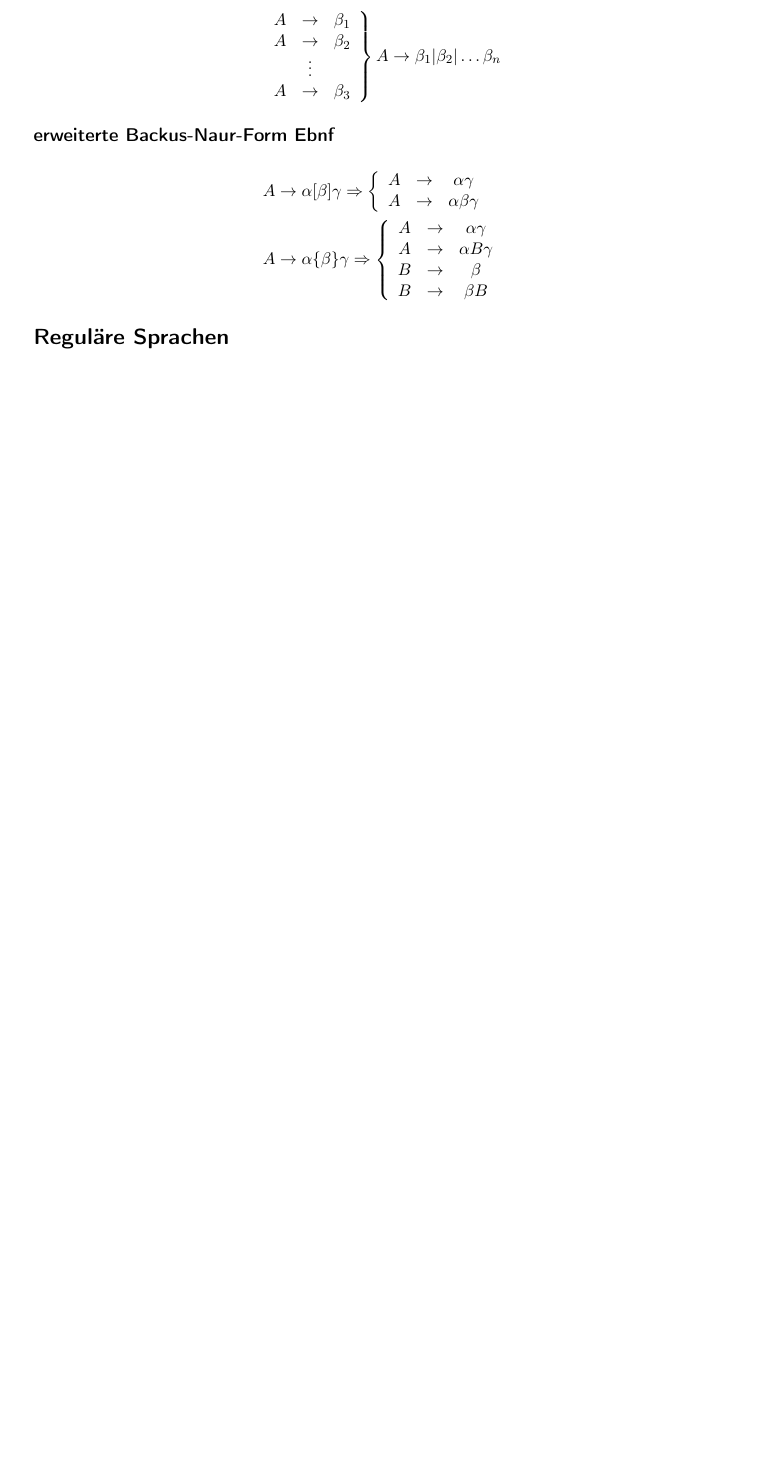
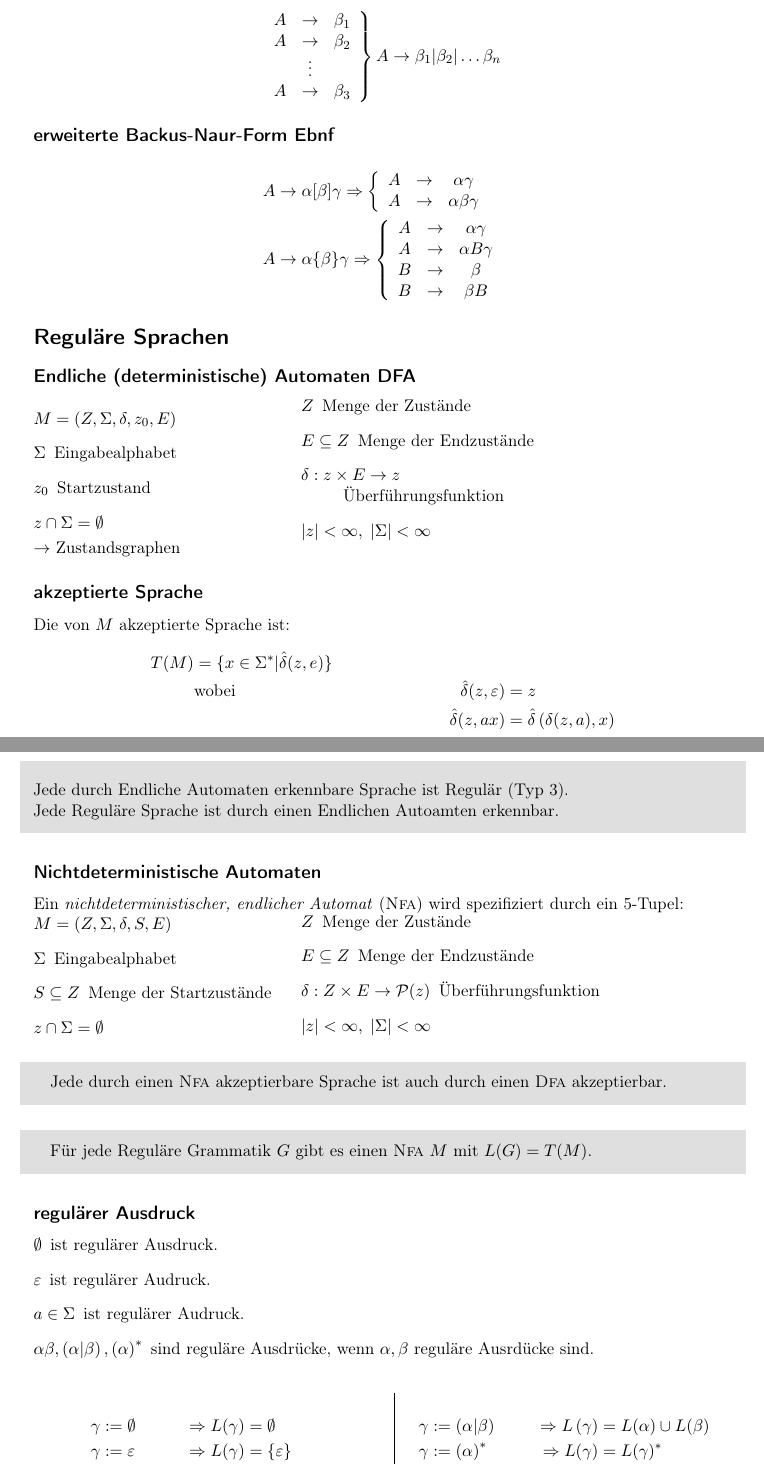
Before and after one commit to 85pando/Zusammenfassungen, a LaTeX document (TI/TI.tex, which reads zusammenfassung.tex): part of page 5 of 5 before the commit and two parts of pages 5 and 6 of 7 after it, the two joined at a grey line, cut so that both start at the same text, the shorter picture padded with empty space. Compiled offline with pdfLaTeX; a LaTeX package or settings file that is missing is left out.

Commit message:
bisschen weiter mit TI, CGIS dazu

```diff
--- a/TI/TI.tex
+++ b/TI/TI.tex
@@ -255,3 +255,86 @@ B & \to & \beta B
 \end{align*}
 
 \section*{Reguläre Sprachen}
+\subsection*{Endliche (deterministische) Automaten DFA}
+\begin{minipage}{6cm}
+    $M = \left(Z,\Sigma,\delta,z_0,E\right)$
+    \begin{description}
+        \item[$\Sigma$] Eingabealphabet
+        \item[$z_0$] Startzustand
+        \item[$z\cap\Sigma = \emptyset$]
+    \end{description}
+\end{minipage}
+\begin{minipage}{5.5cm}
+\begin{description}
+    \item[$Z$] Menge der Zustände
+    \item[$E\subseteq Z$] Menge der Endzustände
+    \item[$\delta: z\times E\to z$] Überführungsfunktion
+    \item[$|z|< \infty,\; |\Sigma |<\infty$]
+\end{description}
+\end{minipage}\\
+$\to$ Zustandsgraphen
+
+\subsection*{akzeptierte Sprache}
+Die von $M$ akzeptierte Sprache ist:
+\begin{align*}
+    T(M) &= \{x\in\Sigma^* \vert \hat\delta(z,e)\} \\
+    & \textrm{wobei} & \hat\delta(z,\varepsilon)&=z \\
+    & & \hat\delta(z,ax) &= \hat\delta\left(\delta(z,a),x\right)
+\end{align*}
+
+\begin{shaded}
+    \ \\ Jede durch Endliche Automaten erkennbare Sprache ist Regulär (Typ 3).\\
+    Jede Reguläre Sprache ist durch einen Endlichen Autoamten erkennbar.
+\end{shaded}
+
+\subsection*{Nichtdeterministische Automaten} % (fold)
+Ein \emph{nichtdeterministischer, endlicher Automat} (\textsc{Nfa}) wird spezifiziert durch ein 5-Tupel: \\
+\begin{minipage}{6cm}
+    $M = \left(Z,\Sigma,\delta,S,E\right)$
+    \begin{description}
+        \item[$\Sigma$] Eingabealphabet
+        \item[$S\subseteq Z$] Menge der Startzustände
+        \item[$z\cap\Sigma = \emptyset$]
+    \end{description}
+\end{minipage}
+\begin{minipage}{7cm}
+\begin{description}
+    \item[$Z$] Menge der Zustände
+    \item[$E\subseteq Z$] Menge der Endzustände
+    \item[$\delta: Z\times E\to \mathcal{P}(z)$] Überführungsfunktion
+    \item[$|z|< \infty,\; |\Sigma |<\infty$]
+\end{description}
+\end{minipage}\\
+
+\begin{shaded}
+    Jede durch einen \textsc{Nfa} akzeptierbare Sprache ist auch durch einen \textsc{Dfa} akzeptierbar.
+\end{shaded}
+
+\begin{shaded}
+    Für jede Reguläre Grammatik $G$ gibt es einen \textsc{Nfa} $M$ mit $L(G)=T(M)$.
+\end{shaded}
+
+\subsection*{regulärer Ausdruck} % (fold)
+\begin{description}
+    \item[$\emptyset$] ist regulärer Ausdruck.
+    \item[$\varepsilon$] ist regulärer Audruck.
+    \item[$a\in\Sigma$] ist regulärer Audruck.
+    \item[$\alpha\beta, \left(\alpha\vert\beta\right), \left(\alpha\right)^* $] sind reguläre Ausdrücke, wenn $\alpha,\beta$ reguläre Ausrdücke sind.
+\end{description}
+
+\begin{minipage}[t]{0.48\textwidth}
+    \begin{align*}
+        \gamma &:= \emptyset & \Rightarrow L(\gamma) &= \emptyset \\
+        \gamma &:=\varepsilon & \Rightarrow L(\gamma) &= \{\varepsilon\} \\
+        \gamma &:=\alpha & \Rightarrow L(\gamma) &= \{\alpha\} \\
+        \gamma &:=\alpha\beta & \Rightarrow L(\gamma) &= L\{\alpha\}L\{\beta\}
+    \end{align*}
+\end{minipage}
+\hfill \vrule \hfill
+\begin{minipage}[t]{0.48\textwidth}
+    \begin{align*}
+        \gamma &:= \left(\alpha\vert\beta\right) & \Rightarrow L\left(\gamma\right)&=L(\alpha)\cup L(\beta) \\
+        \gamma &:= \left(\alpha\right)^* & \Rightarrow L(\gamma) &= L(\gamma)^* \\
+        \gamma &:= \alpha\alpha = \alpha^2
+    \end{align*}
+\end{minipage}
@@ -257,0 +358 @@ B & \to & \beta B
+\end{description}
--- a/zusammenfassung.tex
+++ b/zusammenfassung.tex
@@ -11,7 +11,10 @@
 \usepackage{marginnote}
 \usepackage{microtype} % div. Verbesserungen des Schriftsatzes (Grauwert, opt. Randausgleich, Zeilenumbruch)
 %\usepackage{multirow}
+%\usepackage{multicol} %use this with next line for vertical divided environment
+%\setlength\columnseprule{.4pt}
 \usepackage[ngerman]{babel} % Neue Rechtschreibung
+\usepackage{pifont}
 \usepackage[sans]{dsfont} %für alternative Mengensymbole
 \usepackage{stmaryrd} %u.a. für \lightning
 \usepackage{tikz,tikz-er2,tikz-uml} % für Diagramme(Dia!) und Bilder (z.B. *.eps)/für ER-Diagramme/für UML-Diagramme
@@ -140,10 +143,10 @@
 %%%%%%%%%%%%%%%%%%%%%%%%%%%%%%%%%%%%%%%%%%%%%%%%%%%%%%%%%%%%%%%%%%%%%%%
 % some symbols
 %%%%%%%%%%%%%%%%%%%%%%%%%%%%%%%%%%%%%%%%%%%%%%%%%%%%%%%%%%%%%%%%%%%%%%%
-\newcommand{\correct}{\gruen{\text{\ding{52}}}} %for use in text and math
-\newcommand{\wrong}{\rot{\text{\ding{56}}}} %for use in text
-\newcommand{\tflash}{$\hellgelb{\lightning}$} %for use in text
-\newcommand{\mflash}{\hellgelb{\lightning}} %for use in math
+\newcommand{\correct}{\green{\text{\ding{52}}}} %for use in text and math
+\newcommand{\wrong}{\red{\text{\ding{56}}}} %for use in text
+\newcommand{\tflash}{$\yellow{\lightning}$} %for use in text
+\newcommand{\mflash}{\yellow{\lightning}} %for use in math
 \newcommand{\follows}{$\Rightarrow$} %used so often...
 
 %%%%%%%%%%%%%%%%%%%%%%%%%%%%%%%%%%%%%%
```
Also changed, not shown: TI/TI.pdf (deleted), TI/TI.tex (41 more changed lines), 1 other file.
